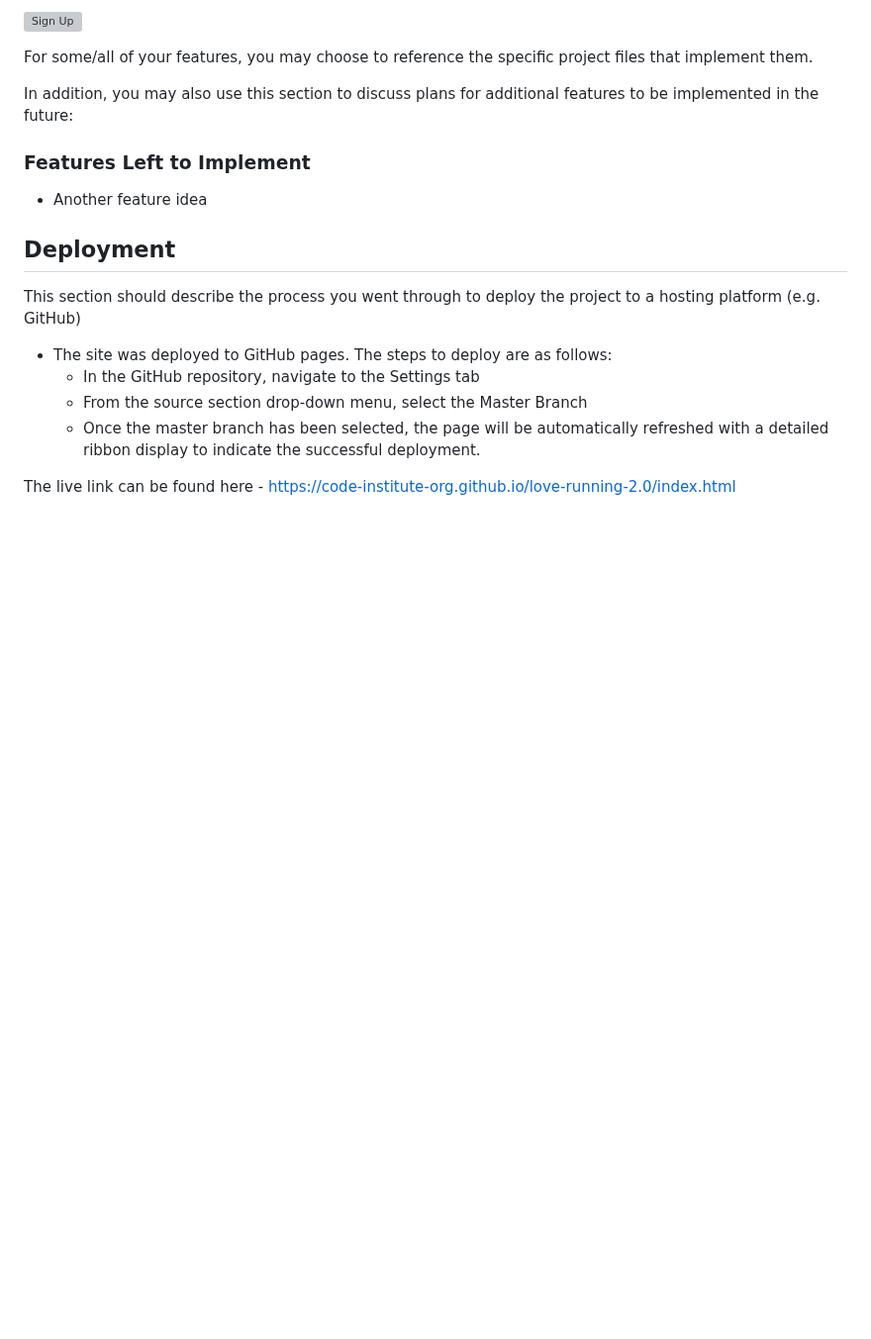
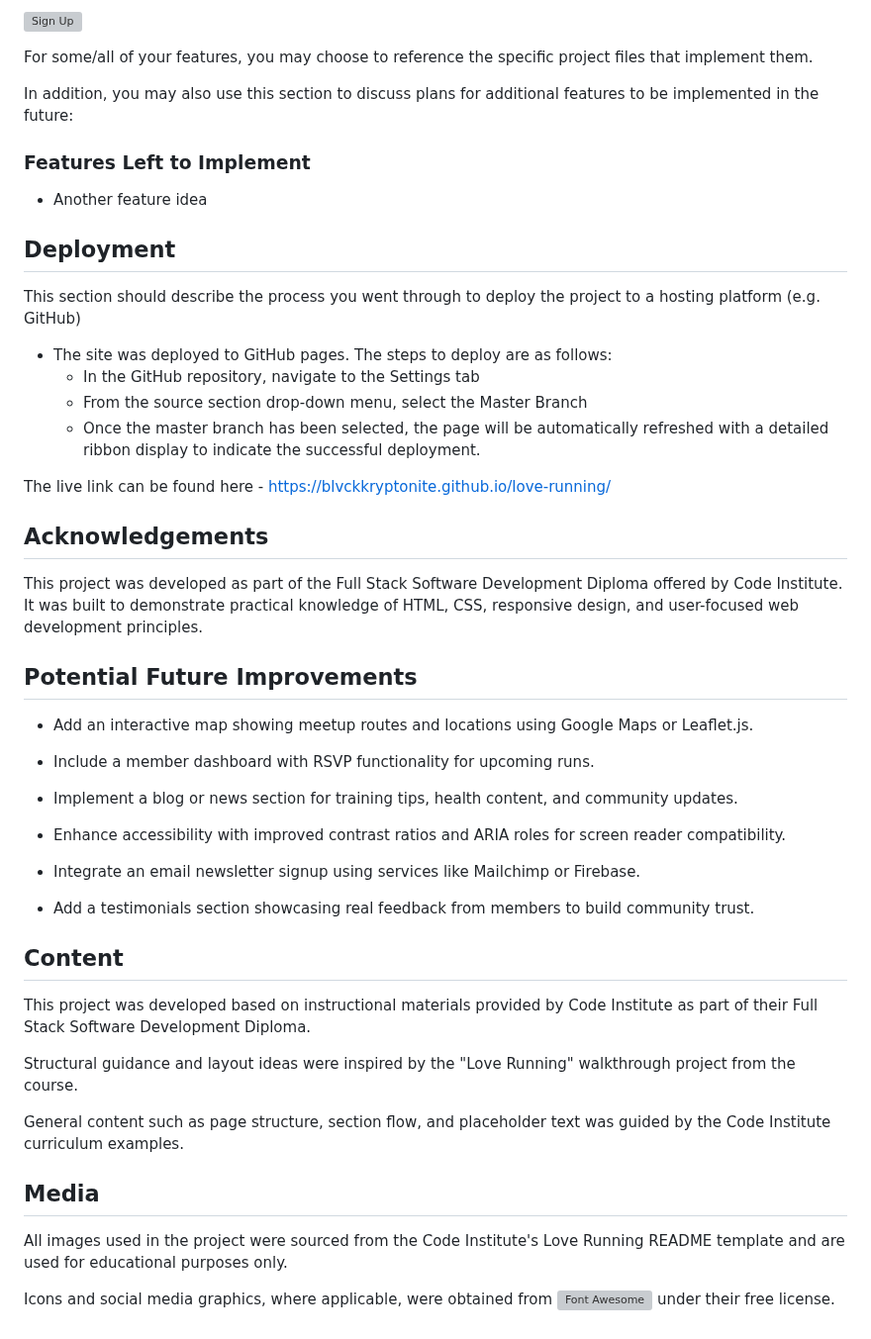
Before and after one commit to BlvckKryptonite/love-running, a Markdown page: README.md, the part around the change. Shown at 99% size. Drawn GitHub-style; blank space fills up the shorter version; grey boxes are pictures that could not be loaded.

Commit message:
Updated the README with acknowledgements.

```diff
--- a/README.md
+++ b/README.md
@@ -77,4 +77,38 @@ This section should describe the process you went through to deploy the project
   - From the source section drop-down menu, select the Master Branch
   - Once the master branch has been selected, the page will be automatically refreshed with a detailed ribbon display to indicate the successful deployment.
 
-The live link can be found here - https://code-institute-org.github.io/love-running-2.0/index.html
+The live link can be found here - https://blvckkryptonite.github.io/love-running/
+
+
+## Acknowledgements
+
+This project was developed as part of the Full Stack Software Development Diploma offered by Code Institute. It was built to demonstrate practical knowledge of HTML, CSS, responsive design, and user-focused web development principles.
+
+
+## Potential Future Improvements
+
+- Add an interactive map showing meetup routes and locations using Google Maps or Leaflet.js.
+
+- Include a member dashboard with RSVP functionality for upcoming runs.
+
+- Implement a blog or news section for training tips, health content, and community updates.
+
+- Enhance accessibility with improved contrast ratios and ARIA roles for screen reader compatibility.
+
+- Integrate an email newsletter signup using services like Mailchimp or Firebase.
+
+- Add a testimonials section showcasing real feedback from members to build community trust.
+
+## Content
+
+This project was developed based on instructional materials provided by Code Institute as part of their Full Stack Software Development Diploma.
+
+Structural guidance and layout ideas were inspired by the "Love Running" walkthrough project from the course.
+
+General content such as page structure, section flow, and placeholder text was guided by the Code Institute curriculum examples.
+
+## Media
+
+All images used in the project were sourced from the Code Institute's Love Running README template and are used for educational purposes only.
+
+Icons and social media graphics, where applicable, were obtained from ![Font Awesome](https://fontawesome.com/) under their free license.
```
